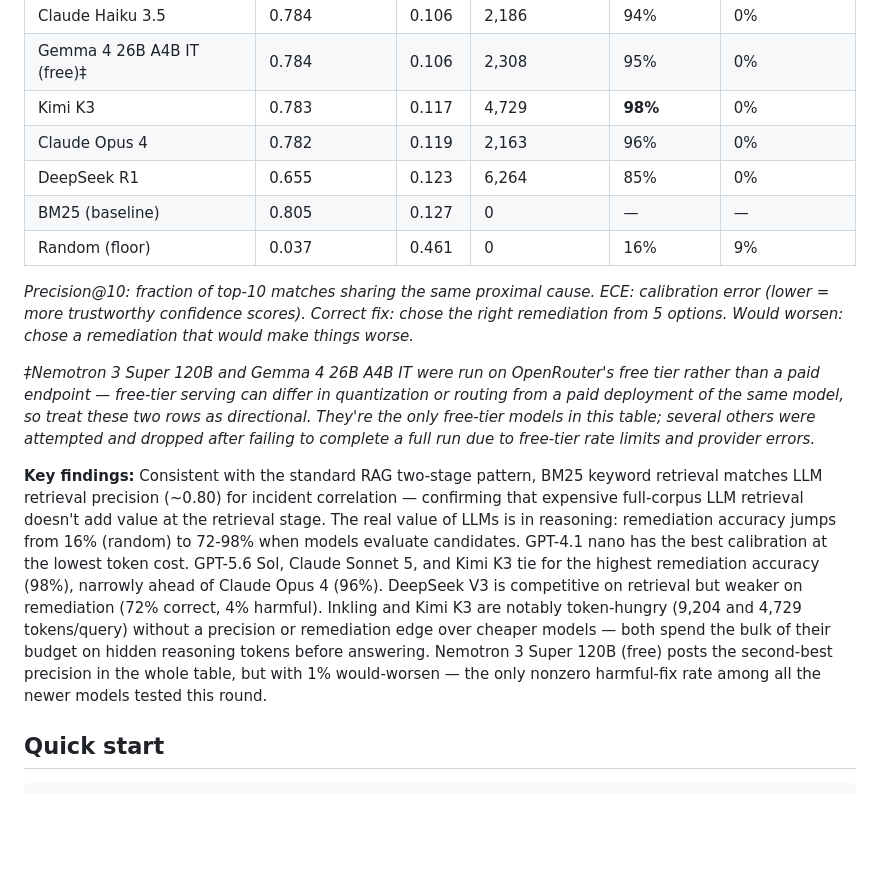
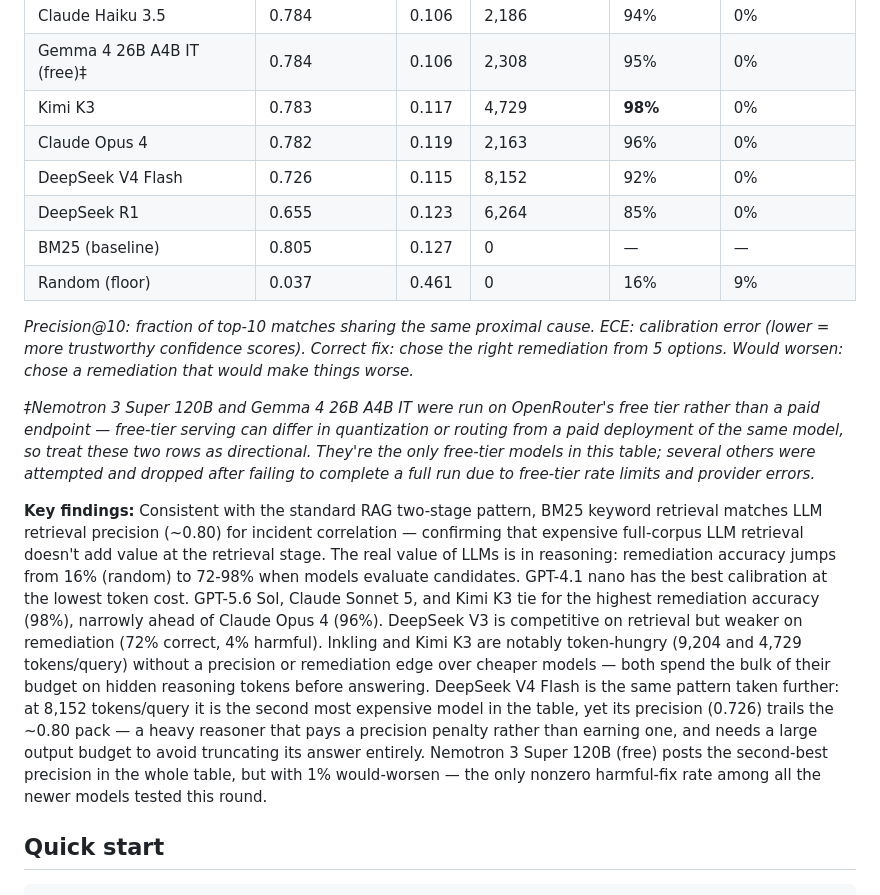
Before and after one commit to jeffcampbell/rhyme, a Markdown page: README.md, the part around the change. Rendered like a GitHub page; blank space fills up the shorter version.

Commit message:
Add DeepSeek V4 Flash to Rhyme Scores table
Standalone, untruncated run (retrieve cap 18k, 0/80 calls hit the cap):
precision 0.726, ECE 0.115, 8,152 tokens/query, 92% correct fix, 0% would
worsen. Sits between Claude Opus 4 and DeepSeek R1 by precision.

Extends the key-findings note on token-hungry models: at 8,152 tokens/query
it is the second most expensive model in the table yet trails the ~0.80
precision pack — a heavy reasoner that pays a precision penalty.

Co-Authored-By: Claude Opus 4.8 <noreply@anthropic.com>
Claude-Session: https://claude.ai/code/session_019SWM9HB4aWJbLiDqSQ2ZSL

```diff
--- a/README.md
+++ b/README.md
@@ -32,6 +32,7 @@ Rhyme measures whether a model can tell the difference. You can find the full pa
 | Gemma 4 26B A4B IT (free)‡ | 0.784 | 0.106 | 2,308 | 95% | 0% |
 | Kimi K3 | 0.783 | 0.117 | 4,729 | **98%** | 0% |
 | Claude Opus 4 | 0.782 | 0.119 | 2,163 | 96% | 0% |
+| DeepSeek V4 Flash | 0.726 | 0.115 | 8,152 | 92% | 0% |
 | DeepSeek R1 | 0.655 | 0.123 | 6,264 | 85% | 0% |
 | BM25 (baseline) | 0.805 | 0.127 | 0 | — | — |
 | Random (floor) | 0.037 | 0.461 | 0 | 16% | 9% |
@@ -40,7 +41,7 @@ Rhyme measures whether a model can tell the difference. You can find the full pa
 
 *‡Nemotron 3 Super 120B and Gemma 4 26B A4B IT were run on OpenRouter's free tier rather than a paid endpoint — free-tier serving can differ in quantization or routing from a paid deployment of the same model, so treat these two rows as directional. They're the only free-tier models in this table; several others were attempted and dropped after failing to complete a full run due to free-tier rate limits and provider errors.*
 
-**Key findings:** Consistent with the standard RAG two-stage pattern, BM25 keyword retrieval matches LLM retrieval precision (~0.80) for incident correlation — confirming that expensive full-corpus LLM retrieval doesn't add value at the retrieval stage. The real value of LLMs is in reasoning: remediation accuracy jumps from 16% (random) to 72-98% when models evaluate candidates. GPT-4.1 nano has the best calibration at the lowest token cost. GPT-5.6 Sol, Claude Sonnet 5, and Kimi K3 tie for the highest remediation accuracy (98%), narrowly ahead of Claude Opus 4 (96%). DeepSeek V3 is competitive on retrieval but weaker on remediation (72% correct, 4% harmful). Inkling and Kimi K3 are notably token-hungry (9,204 and 4,729 tokens/query) without a precision or remediation edge over cheaper models — both spend the bulk of their budget on hidden reasoning tokens before answering. Nemotron 3 Super 120B (free) posts the second-best precision in the whole table, but with 1% would-worsen — the only nonzero harmful-fix rate among all the newer models tested this round.
+**Key findings:** Consistent with the standard RAG two-stage pattern, BM25 keyword retrieval matches LLM retrieval precision (~0.80) for incident correlation — confirming that expensive full-corpus LLM retrieval doesn't add value at the retrieval stage. The real value of LLMs is in reasoning: remediation accuracy jumps from 16% (random) to 72-98% when models evaluate candidates. GPT-4.1 nano has the best calibration at the lowest token cost. GPT-5.6 Sol, Claude Sonnet 5, and Kimi K3 tie for the highest remediation accuracy (98%), narrowly ahead of Claude Opus 4 (96%). DeepSeek V3 is competitive on retrieval but weaker on remediation (72% correct, 4% harmful). Inkling and Kimi K3 are notably token-hungry (9,204 and 4,729 tokens/query) without a precision or remediation edge over cheaper models — both spend the bulk of their budget on hidden reasoning tokens before answering. DeepSeek V4 Flash is the same pattern taken further: at 8,152 tokens/query it is the second most expensive model in the table, yet its precision (0.726) trails the ~0.80 pack — a heavy reasoner that pays a precision penalty rather than earning one, and needs a large output budget to avoid truncating its answer entirely. Nemotron 3 Super 120B (free) posts the second-best precision in the whole table, but with 1% would-worsen — the only nonzero harmful-fix rate among all the newer models tested this round.
 
 ## Quick start
 
```
